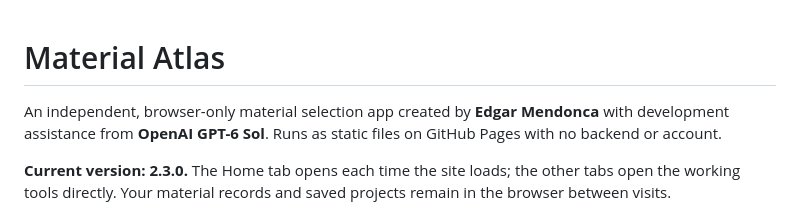
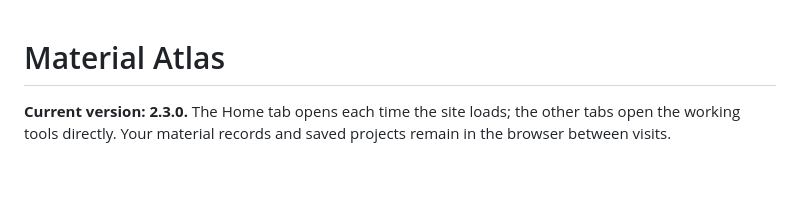
Before and after one commit to Edgar-Mendonca/Material-Atlas, a Markdown page: README.md, the part around the change. GitHub-like rendering; blank space fills up the shorter version.

```diff
--- a/README.md
+++ b/README.md
@@ -1,6 +1,4 @@
 # Material Atlas
-
-An independent, browser-only material selection app created by **Edgar Mendonca** with development assistance from **OpenAI GPT-6 Sol**. Runs as static files on GitHub Pages with no backend or account.
 
 **Current version: 2.3.0.** The Home tab opens each time the site loads; the other tabs open the working tools directly. Your material records and saved projects remain in the browser between visits.
 
```
